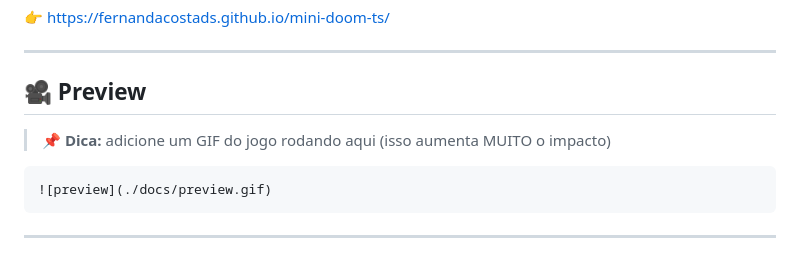
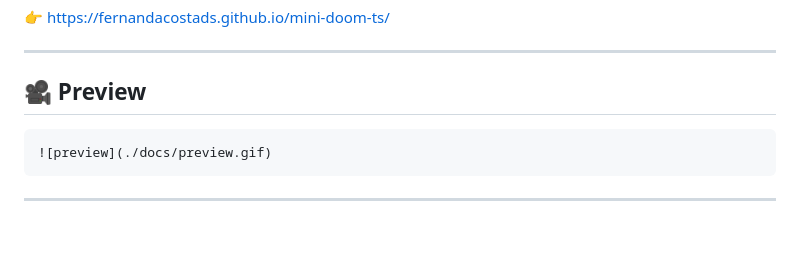
Before and after one commit to fernandacostads/mini-doom-ts, a Markdown page: README.md, the part around the change. Drawn GitHub-style; blank space fills up the shorter version.

Commit message:
Update README to remove GIF suggestion
Remove suggestion to add a GIF in the preview section.

````diff
--- a/README.md
+++ b/README.md
@@ -13,8 +13,6 @@
 ---
 
 ## 🎥 Preview
-
-> 📌 **Dica:** adicione um GIF do jogo rodando aqui (isso aumenta MUITO o impacto)
 
 ```md id="y5m0e3"
 ![preview](./docs/preview.gif)
````
